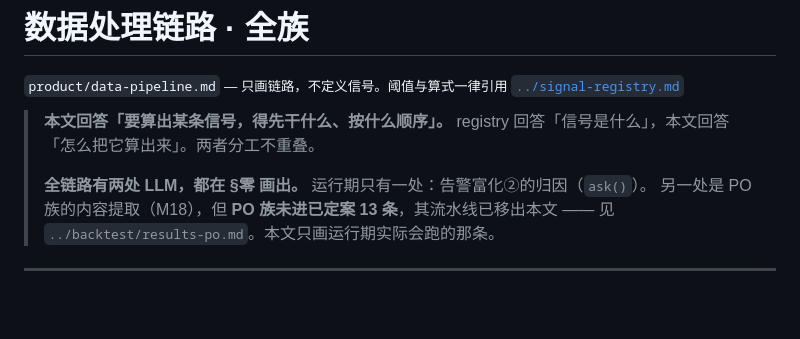
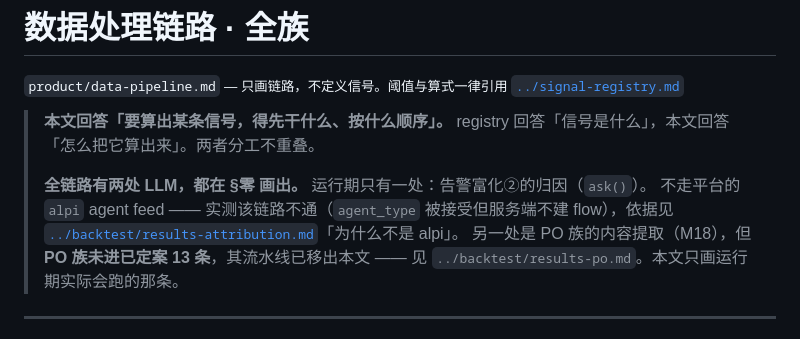
Before and after one commit to mingwen1022/alva-portfolio-watch, a Markdown page: product/data-pipeline.md, the part around the change. Rendered like a GitHub page; blank space fills up the shorter version.

```diff
--- a/product/data-pipeline.md
+++ b/product/data-pipeline.md
@@ -6,6 +6,7 @@
 > registry 回答「信号是什么」，本文回答「怎么把它算出来」。两者分工不重叠。
 >
 > **全链路有两处 LLM，都在 §零 画出。** 运行期只有一处：告警富化②的归因（`ask()`）。
+> 不走平台的 `alpi` agent feed —— 实测该链路不通（`agent_type` 被接受但服务端不建 flow），依据见 [`../backtest/results-attribution.md`](../backtest/results-attribution.md)「为什么不是 alpi」。
 > 另一处是 PO 族的内容提取（M18），但 **PO 族未进已定案 13 条**，其流水线已移出本文 ——
 > 见 `../backtest/results-po.md`。本文只画运行期实际会跑的那条。
 
```
Also changed, not shown: backtest/results-attribution.md (+38 -0 lines).
